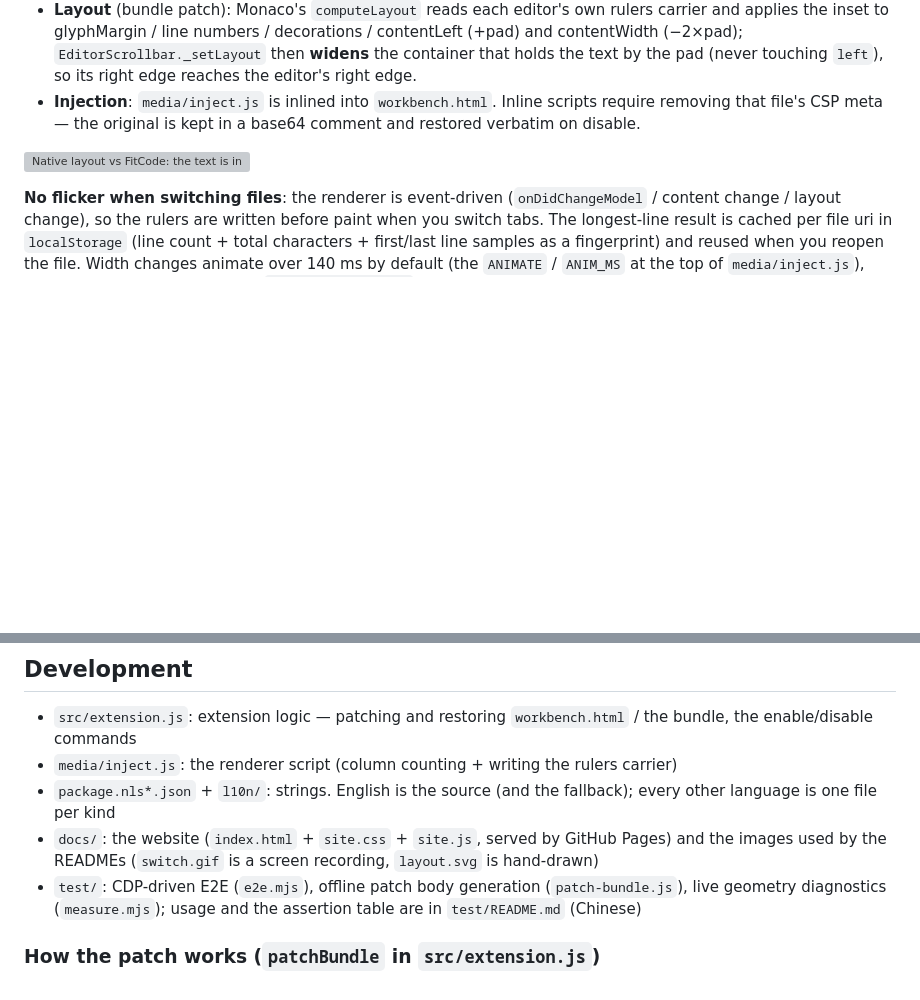
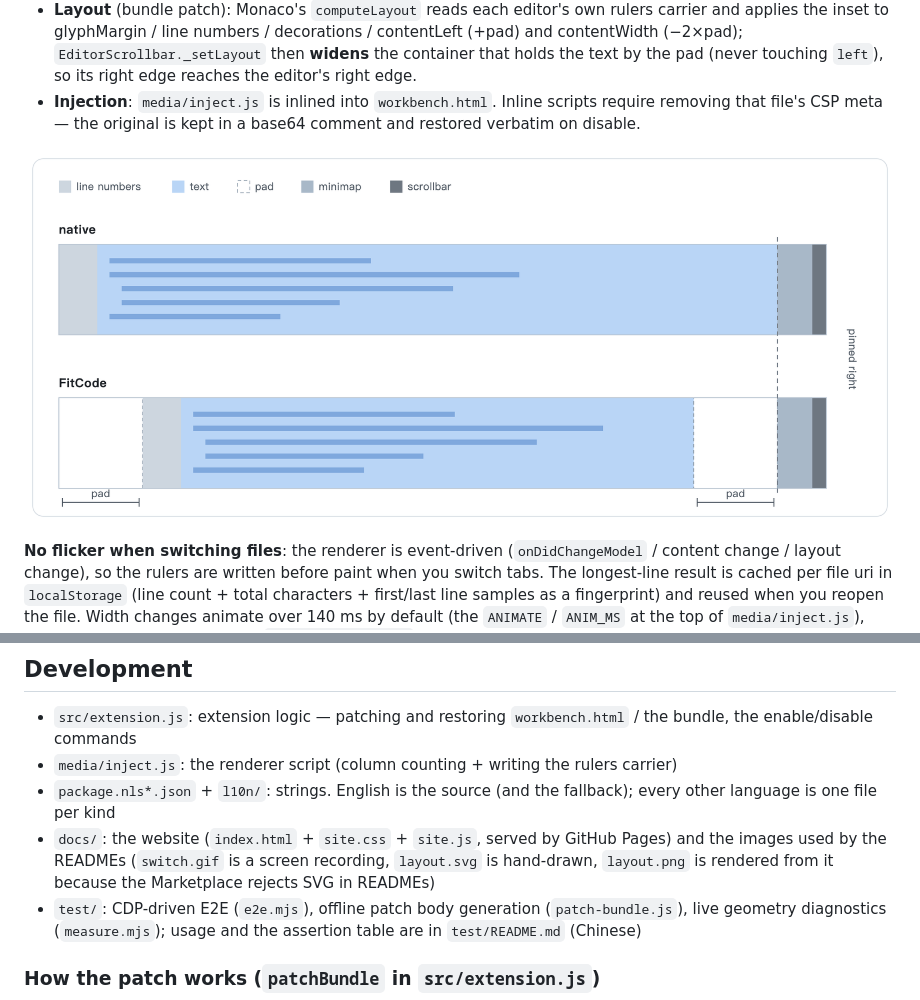
Before and after one commit to Feudalman/vscode-fit-code, a Markdown page: README.md, 2 parts joined by grey strips. Drawn GitHub-style; pictures changed too: docs/layout.png (added); blank space fills up the shorter version; grey boxes are pictures that could not be loaded.

```diff
--- a/README.md
+++ b/README.md
@@ -22,7 +22,7 @@ A VS Code extension that patches VS Code's own layout computation (opt-in via th
 - **Layout** (bundle patch): Monaco's `computeLayout` reads each editor's own rulers carrier and applies the inset to glyphMargin / line numbers / decorations / contentLeft (+pad) and contentWidth (−2×pad); `EditorScrollbar._setLayout` then **widens** the container that holds the text by the pad (never touching `left`), so its right edge reaches the editor's right edge.
 - **Injection**: `media/inject.js` is inlined into `workbench.html`. Inline scripts require removing that file's CSP meta — the original is kept in a base64 comment and restored verbatim on disable.
 
-![Native layout vs FitCode: the text is inset by pad on both sides, the minimap and scrollbar do not move](docs/layout.svg)
+![Native layout vs FitCode: the text is inset by pad on both sides, the minimap and scrollbar do not move](docs/layout.png)
 
 **No flicker when switching files**: the renderer is event-driven (`onDidChangeModel` / content change / layout change), so the rulers are written before paint when you switch tabs. The longest-line result is cached per file uri in `localStorage` (line count + total characters + first/last line samples as a fingerprint) and reused when you reopen the file.
 Width changes animate over 140 ms by default (the `ANIMATE` / `ANIM_MS` at the top of `media/inject.js`), applied only to the left/width of `.editor-scrollable`, so mouse hit-testing is unaffected.
@@ -97,7 +97,7 @@ How it works: the renderer has no access to the settings API, so the extension w
 - `src/extension.js`: extension logic — patching and restoring `workbench.html` / the bundle, the enable/disable commands
 - `media/inject.js`: the renderer script (column counting + writing the rulers carrier)
 - `package.nls*.json` + `l10n/`: strings. English is the source (and the fallback); every other language is one file per kind
-- `docs/`: the website (`index.html` + `site.css` + `site.js`, served by GitHub Pages) and the images used by the READMEs (`switch.gif` is a screen recording, `layout.svg` is hand-drawn)
+- `docs/`: the website (`index.html` + `site.css` + `site.js`, served by GitHub Pages) and the images used by the READMEs (`switch.gif` is a screen recording, `layout.svg` is hand-drawn, `layout.png` is rendered from it because the Marketplace rejects SVG in READMEs)
 - `test/`: CDP-driven E2E (`e2e.mjs`), offline patch body generation (`patch-bundle.js`), live geometry diagnostics (`measure.mjs`); usage and the assertion table are in `test/README.md` (Chinese)
 
 ### How the patch works (`patchBundle` in `src/extension.js`)
```
Also changed, not shown: CHANGELOG.md (added, +36 -0 lines), README.zh-CN.md (+2 -2 lines), icon.png (added), 4 other files.
